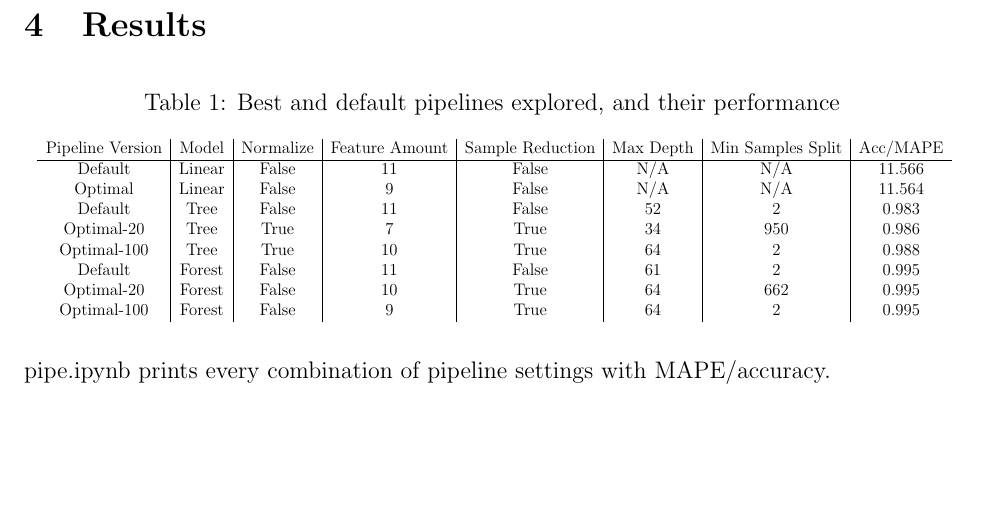
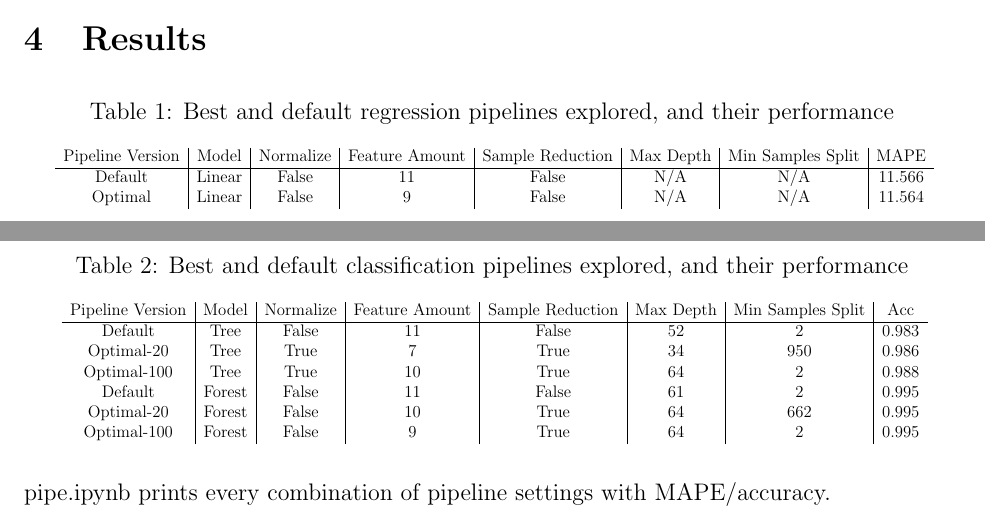
Before and after one commit to COSC5557/pipeline-optimization-Mikey-E, a LaTeX document (latex/Michael_Elgin_PracML_Pipeline_Optimization/written.tex): part of page 3 of 9 before the commit and two parts of pages 2 and 3 of 9 after it, the two joined at a grey line, cut so that both start at the same text, the shorter picture padded with empty space. Compiled offline with pdfLaTeX.

Commit message:
latex update, table split for Acc/MAPE

```diff
--- a/latex/Michael_Elgin_PracML_Pipeline_Optimization/written.tex
+++ b/latex/Michael_Elgin_PracML_Pipeline_Optimization/written.tex
@@ -97,13 +97,23 @@ For both regression and classification, the settings for the pipeline are optimi
 
 \begin{table}[H]
 \centering
-\caption{Best and default pipelines explored, and their performance}
-\label{table_of_prominence}
+\caption{Best and default regression pipelines explored, and their performance}
+\label{table_of_prominence_reg}
 \scalebox{0.7}{
 \begin{tabular}{c|c|c|c|c|c|c|c} % l for left-aligned column, c for centered columns
-Pipeline Version & Model & Normalize   & Feature Amount & Sample Reduction & Max Depth & Min Samples Split & Acc/MAPE \\ \hline
+Pipeline Version & Model & Normalize   & Feature Amount & Sample Reduction & Max Depth & Min Samples Split & MAPE \\ \hline
 Default & Linear & False    & 11 &    False         & N/A        &  N/A              &  11.566\\
 Optimal & Linear & False    & 9 &    False         & N/A        &  N/A              &  11.564\\
+\end{tabular}}
+\end{table}
+
+\begin{table}[H]
+\centering
+\caption{Best and default classification pipelines explored, and their performance}
+\label{table_of_prominence_cls}
+\scalebox{0.7}{
+\begin{tabular}{c|c|c|c|c|c|c|c} % l for left-aligned column, c for centered columns
+Pipeline Version & Model & Normalize   & Feature Amount & Sample Reduction & Max Depth & Min Samples Split & Acc \\ \hline
 Default & Tree & False    & 11 &    False         & 52        &  2              &  0.983\\
 Optimal-20 &  Tree &  True    & 7 &    True         & 34        &  950              &  0.986\\
 Optimal-100 &  Tree &  True    & 10 &    True         & 64 &  2              &  0.988\\
```
Also changed, not shown: latex/Michael_Elgin_PracML_Pipeline_Optimization.pdf.
